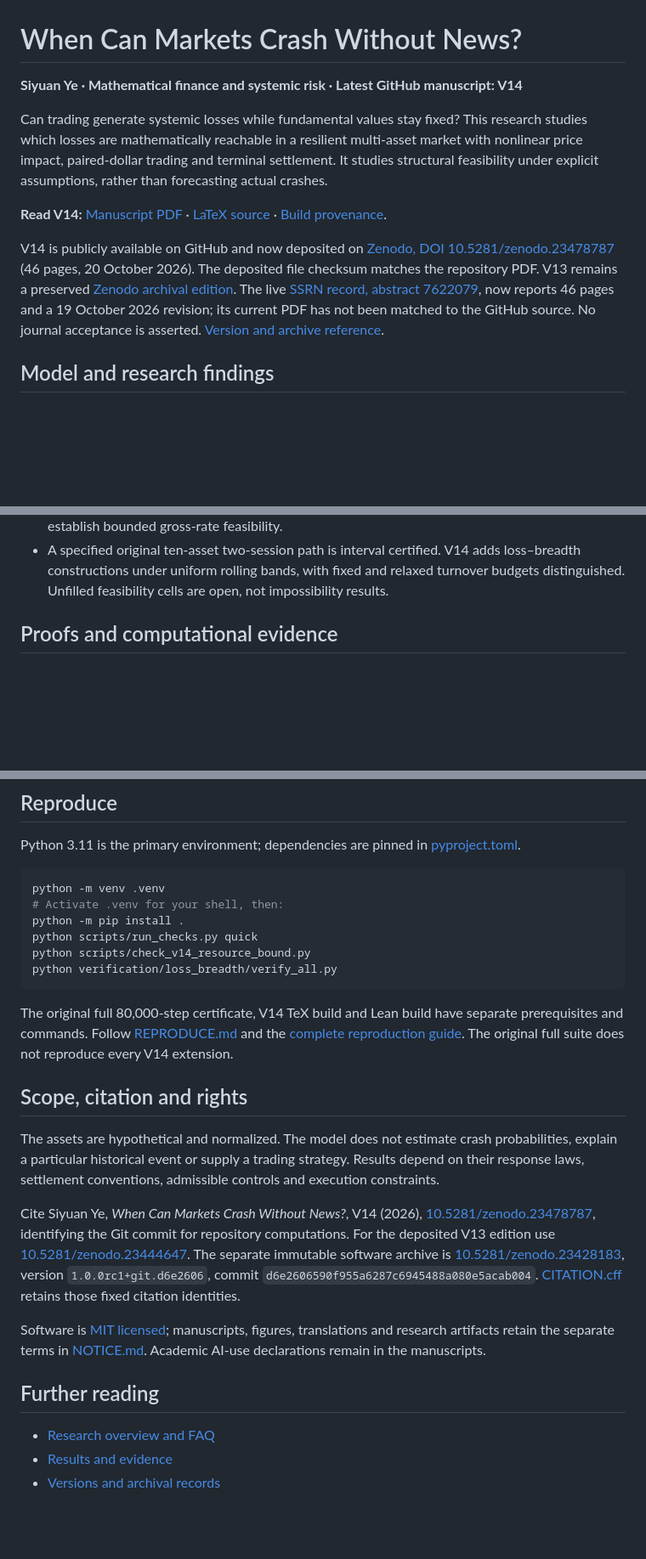
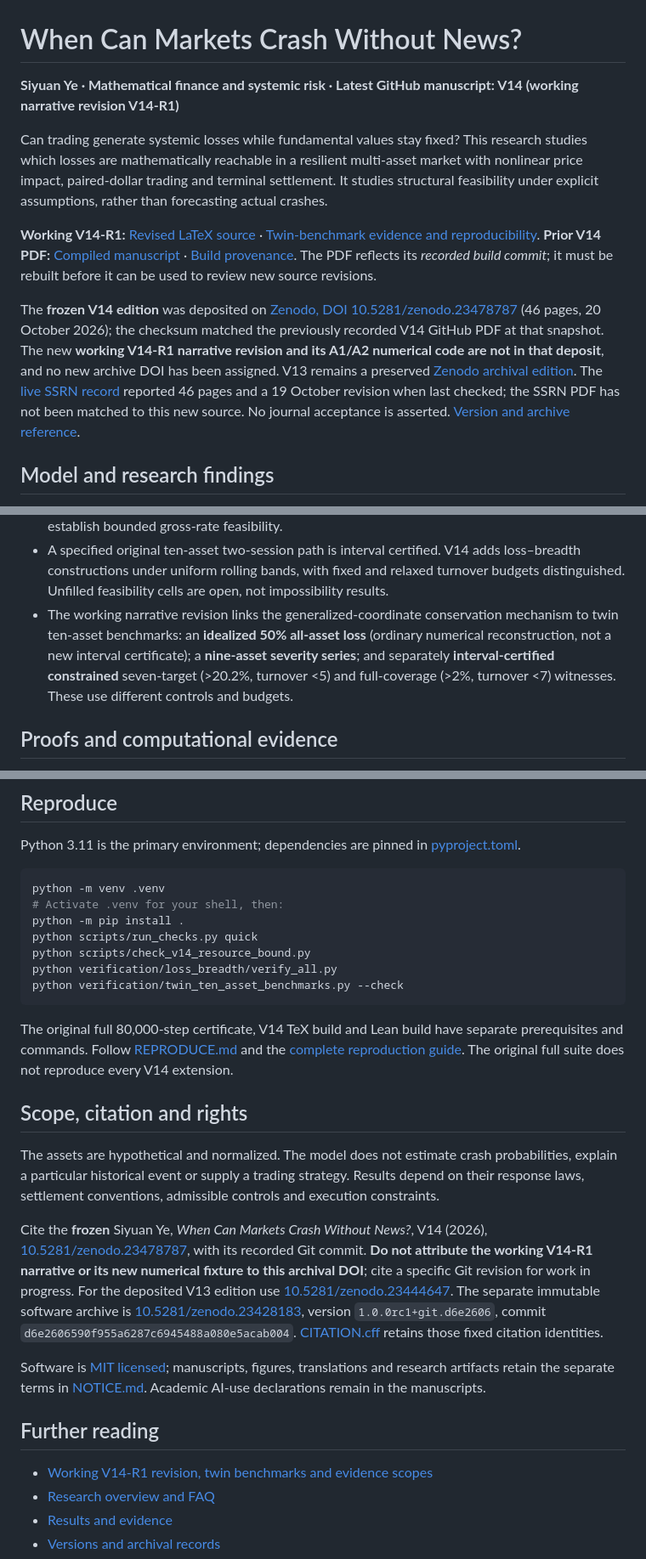
Before and after one commit to Siyuan-chat/market-crash-reachability, a Markdown page: README.md, 3 parts joined by grey strips. Shown at 85% size. GitHub-like rendering; blank space fills up the shorter version.

Commit message:
Distinguish revised manuscript source from frozen V14 archival PDF and DOI

````diff
--- a/README.md
+++ b/README.md
@@ -1,12 +1,12 @@
 # When Can Markets Crash Without News?
 
-**Siyuan Ye · Mathematical finance and systemic risk · Latest GitHub manuscript: V14**
+**Siyuan Ye · Mathematical finance and systemic risk · Latest GitHub manuscript: V14 (working narrative revision V14-R1)**
 
 Can trading generate systemic losses while fundamental values stay fixed? This research studies which losses are mathematically reachable in a resilient multi-asset market with nonlinear price impact, paired-dollar trading and terminal settlement. It studies structural feasibility under explicit assumptions, rather than forecasting actual crashes.
 
-**Read V14:** [Manuscript PDF](submission/v14-turnover-dissipation/manuscript.pdf) · [LaTeX source](submission/v14-turnover-dissipation/main.tex) · [Build provenance](submission/v14-turnover-dissipation/manuscript-build.json).
+**Working V14-R1:** [Revised LaTeX source](submission/v14-turnover-dissipation/main.tex) · [Twin-benchmark evidence and reproducibility](docs/TWIN_TEN_ASSET_REVISION_V1.md). **Prior V14 PDF:** [Compiled manuscript](submission/v14-turnover-dissipation/manuscript.pdf) · [Build provenance](submission/v14-turnover-dissipation/manuscript-build.json). The PDF reflects its *recorded build commit*; it must be rebuilt before it can be used to review new source revisions.
 
-V14 is publicly available on GitHub and now deposited on [Zenodo, DOI 10.5281/zenodo.23478787](https://doi.org/10.5281/zenodo.23478787) (46 pages, 20 October 2026). The deposited file checksum matches the repository PDF. V13 remains a preserved [Zenodo archival edition](https://doi.org/10.5281/zenodo.23444647). The live [SSRN record, abstract 7622079](https://papers.ssrn.com/sol3/papers.cfm?abstract_id=7622079), now reports 46 pages and a 19 October 2026 revision; its current PDF has not been matched to the GitHub source. No journal acceptance is asserted. [Version and archive reference](docs/VERSIONS.md).
+The **frozen V14 edition** was deposited on [Zenodo, DOI 10.5281/zenodo.23478787](https://doi.org/10.5281/zenodo.23478787) (46 pages, 20 October 2026); the checksum matched the previously recorded V14 GitHub PDF at that snapshot. The new **working V14-R1 narrative revision and its A1/A2 numerical code are not in that deposit**, and no new archive DOI has been assigned. V13 remains a preserved [Zenodo archival edition](https://doi.org/10.5281/zenodo.23444647). The [live SSRN record](https://papers.ssrn.com/sol3/papers.cfm?abstract_id=7622079) reported 46 pages and a 19 October revision when last checked; the SSRN PDF has not been matched to this new source. No journal acceptance is asserted. [Version and archive reference](docs/VERSIONS.md).
 
 ## Model and research findings
 
@@ -22,6 +22,7 @@ For terminal log losses L_i=log(F/S_i), the systemic-loss statistic is C_alpha=m
 - The original A/B/C regimes distinguish exclusion, inventory-bounded severity and arbitrarily severe partial-coverage reachability. Execution resources, rates and price bands restrict these possibilities.
 - V14 extends severe partial-coverage reachability to each fixed power-law exponent 0<=p<1 with uniform finite resource bounds, and adds a turnover–dissipation bound and two robustness propositions. Bounds are not uniform as p approaches 1; the severe-loss theorem does not establish bounded gross-rate feasibility.
 - A specified original ten-asset two-session path is interval certified. V14 adds loss–breadth constructions under uniform rolling bands, with fixed and relaxed turnover budgets distinguished. Unfilled feasibility cells are open, not impossibility results.
+- The working narrative revision links the generalized-coordinate conservation mechanism to twin ten-asset benchmarks: an **idealized 50% all-asset loss** (ordinary numerical reconstruction, not a new interval certificate); a **nine-asset severity series**; and separately **interval-certified constrained** seven-target (>20.2%, turnover <5) and full-coverage (>2%, turnover <7) witnesses. These use different controls and budgets.
 
 ## Proofs and computational evidence
 
@@ -40,6 +41,7 @@ python -m pip install .
 python scripts/run_checks.py quick
 python scripts/check_v14_resource_bound.py
 python verification/loss_breadth/verify_all.py
+python verification/twin_ten_asset_benchmarks.py --check
 ```
 
 The original full 80,000-step certificate, V14 TeX build and Lean build have separate prerequisites and commands. Follow [REPRODUCE.md](REPRODUCE.md) and the [complete reproduction guide](docs/REPRODUCIBILITY.md). The original full suite does not reproduce every V14 extension.
@@ -48,12 +50,13 @@ The original full 80,000-step certificate, V14 TeX build and Lean build have sep
 
 The assets are hypothetical and normalized. The model does not estimate crash probabilities, explain a particular historical event or supply a trading strategy. Results depend on their response laws, settlement conventions, admissible controls and execution constraints.
 
-Cite Siyuan Ye, *When Can Markets Crash Without News?*, V14 (2026), [10.5281/zenodo.23478787](https://doi.org/10.5281/zenodo.23478787), identifying the Git commit for repository computations. For the deposited V13 edition use [10.5281/zenodo.23444647](https://doi.org/10.5281/zenodo.23444647). The separate immutable software archive is [10.5281/zenodo.23428183](https://doi.org/10.5281/zenodo.23428183), version `1.0.0rc1+git.d6e2606`, commit `d6e2606590f955a6287c6945488a080e5acab004`. [CITATION.cff](CITATION.cff) retains those fixed citation identities.
+Cite the **frozen** Siyuan Ye, *When Can Markets Crash Without News?*, V14 (2026), [10.5281/zenodo.23478787](https://doi.org/10.5281/zenodo.23478787), with its recorded Git commit. **Do not attribute the working V14-R1 narrative or its new numerical fixture to this archival DOI**; cite a specific Git revision for work in progress. For the deposited V13 edition use [10.5281/zenodo.23444647](https://doi.org/10.5281/zenodo.23444647). The separate immutable software archive is [10.5281/zenodo.23428183](https://doi.org/10.5281/zenodo.23428183), version `1.0.0rc1+git.d6e2606`, commit `d6e2606590f955a6287c6945488a080e5acab004`. [CITATION.cff](CITATION.cff) retains those fixed citation identities.
 
 Software is [MIT licensed](LICENSE); manuscripts, figures, translations and research artifacts retain the separate terms in [NOTICE.md](NOTICE.md). Academic AI-use declarations remain in the manuscripts.
 
 ## Further reading
 
+- [Working V14-R1 revision, twin benchmarks and evidence scopes](docs/TWIN_TEN_ASSET_REVISION_V1.md)
 - [Research overview and FAQ](docs/RESEARCH_OVERVIEW.md)
 - [Results and evidence](docs/RESULTS_AND_EVIDENCE.md)
 - [Versions and archival records](docs/VERSIONS.md)
````
